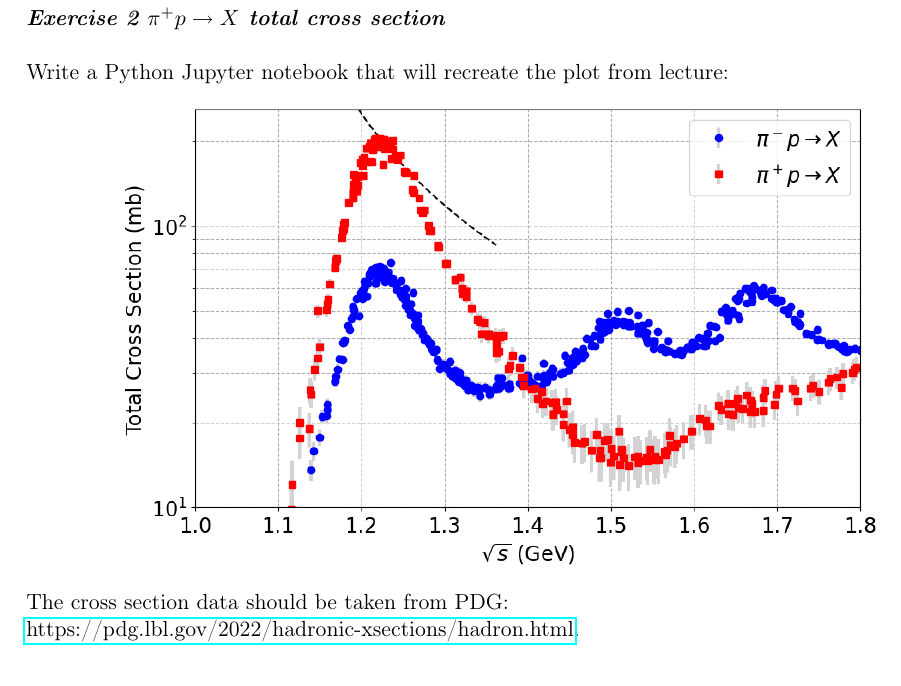
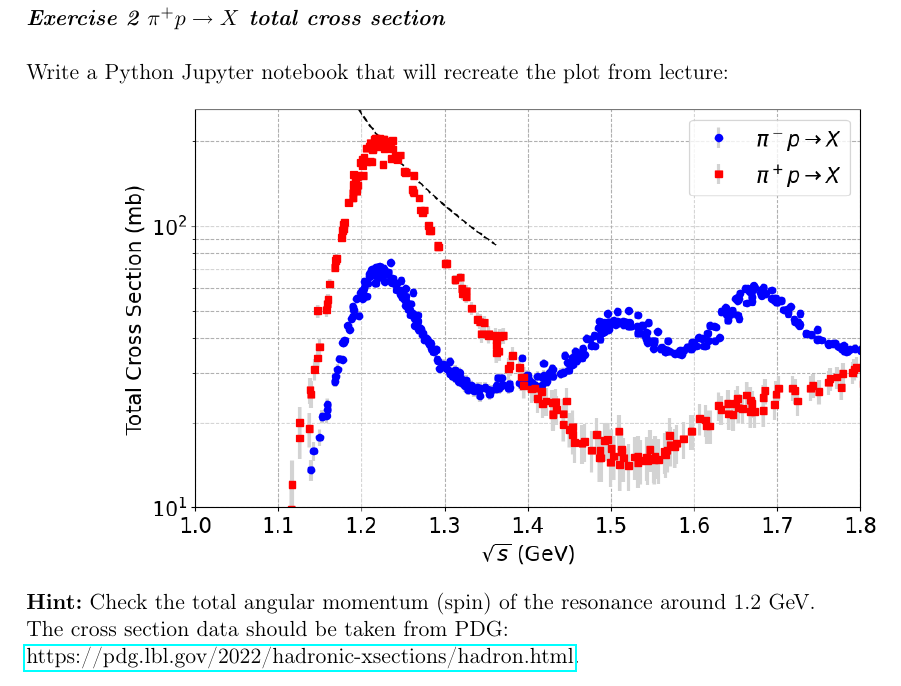
Before and after one commit to akalinow/IEPP, a LaTeX document (Set_4/set_4.tex): part of page 3 of 3, cut so that both start at the same text. Compiled offline with pdfLaTeX.

Commit message:
* add hint on spin in task 4.2 * fix wrong k definition in solution * read constants from scipy.constants

```diff
--- a/Set_4/set_4.tex
+++ b/Set_4/set_4.tex
@@ -154,6 +154,7 @@ Write a Python Jupyter notebook that will recreate the plot from lecture:
   \includegraphics[width=0.8\textwidth]{pi_p_cross_section.png}
 \end{center}
 
+{\bf Hint:} Check the total angular momentum (spin) of the resonance around 1.2 GeV.
 
 The cross section data should be taken from PDG:\\
 \href{https://pdg.lbl.gov/2022/hadronic-xsections/hadron.html}{https://pdg.lbl.gov/2022/hadronic-xsections/hadron.html}.
```
Also changed, not shown: 2 other files.
